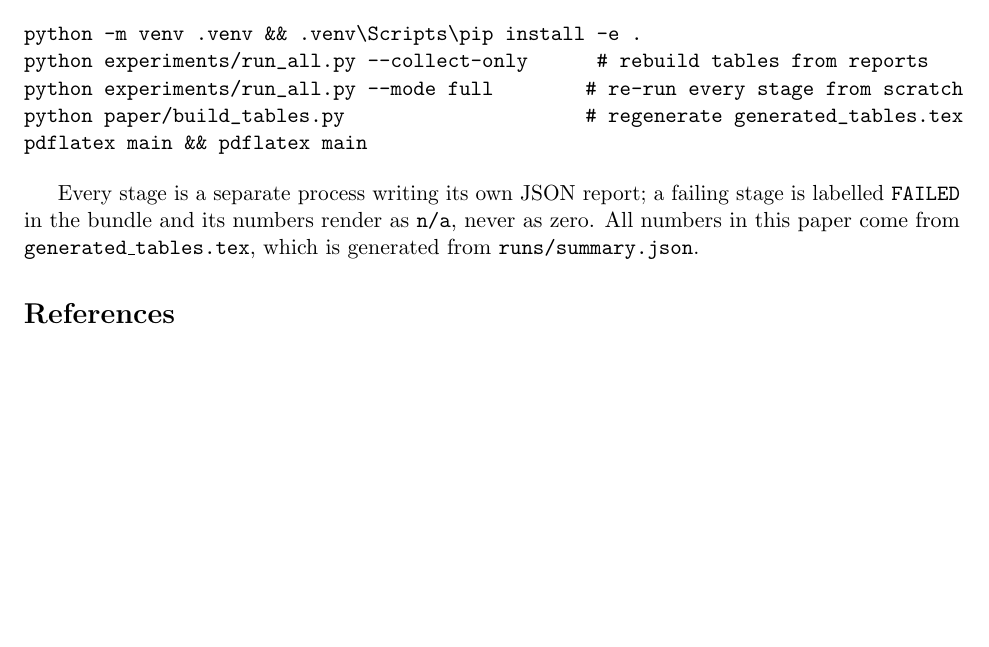
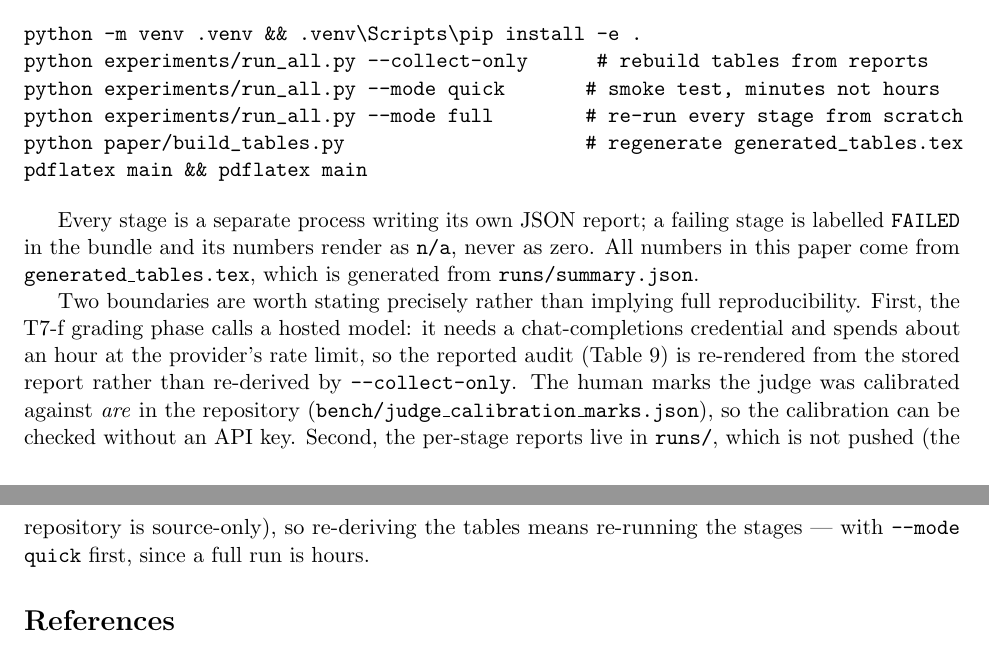
Before and after one commit to dboycht/param-memory, a LaTeX paper (paper/main.tex): part of page 11 of 12 before the commit and two parts of pages 11 and 12 of 12 after it, the two joined at a grey line, cut so that both start at the same text, the shorter picture padded with empty space. Compiled offline with pdfLaTeX.

Commit message:
paper appendix: state the two reproducibility boundaries instead of implying full reproducibility -- the judge phase needs a credential and an hour of rate-limited calls (so its table is re-rendered from the stored report), and the per-stage reports are not pushed; the human calibration marks are in the repository so the calibration itself is checkable without a key

```diff
--- a/paper/main.tex
+++ b/paper/main.tex
@@ -517,6 +517,7 @@ the read path.
 \begin{verbatim}
 python -m venv .venv && .venv\Scripts\pip install -e .
 python experiments/run_all.py --collect-only      # rebuild tables from reports
+python experiments/run_all.py --mode quick       # smoke test, minutes not hours
 python experiments/run_all.py --mode full        # re-run every stage from scratch
 python paper/build_tables.py                     # regenerate generated_tables.tex
 pdflatex main && pdflatex main
@@ -526,6 +527,18 @@ Every stage is a separate process writing its own JSON report; a failing stage i
 labelled \texttt{FAILED} in the bundle and its numbers render as \texttt{n/a},
 never as zero. All numbers in this paper come from \texttt{generated\_tables.tex},
 which is generated from \texttt{runs/summary.json}.
+
+Two boundaries are worth stating precisely rather than implying full
+reproducibility. First, the T7-f grading phase calls a hosted model: it needs a
+chat-completions credential and spends about an hour at the provider's rate limit,
+so the reported audit (Table~\ref{tab:t7}) is re-rendered from the stored report
+rather than re-derived by \texttt{--collect-only}. The human marks the judge was
+calibrated against \emph{are} in the repository
+(\texttt{bench/judge\_calibration\_marks.json}), so the calibration can be checked
+without an API key. Second, the per-stage reports live in \texttt{runs/}, which is
+not pushed (the repository is source-only), so re-deriving the tables means
+re-running the stages --- with \texttt{--mode quick} first, since a full run is
+hours.
 
 \begin{thebibliography}{99}\small
 \bibitem{titans} A. Behrouz, P. Zhong, V. Mirrokni. Titans: Learning to Memorize
```
